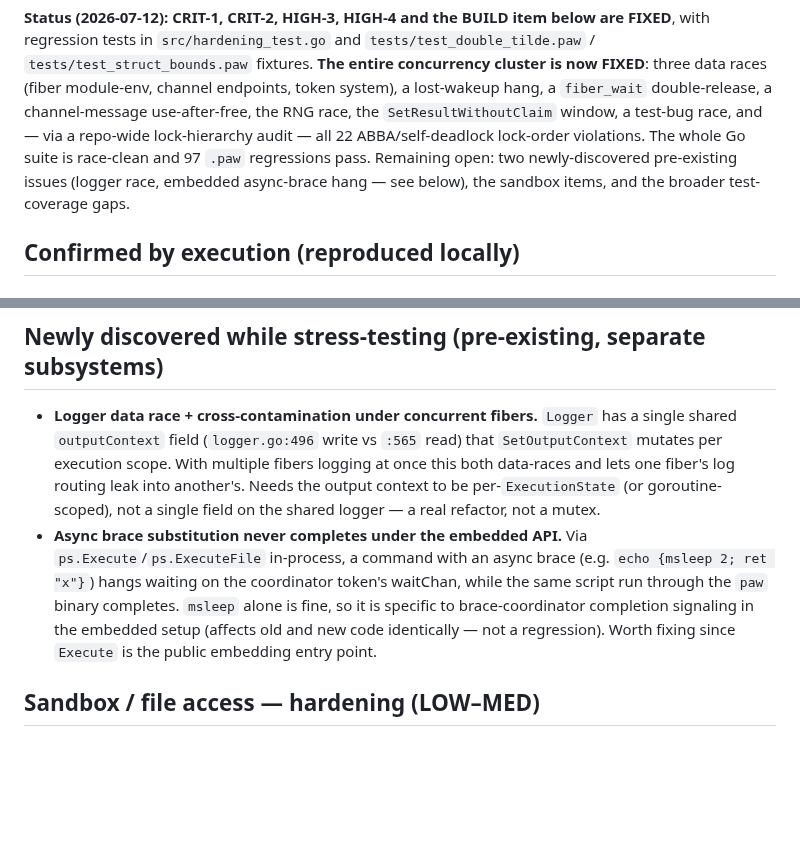
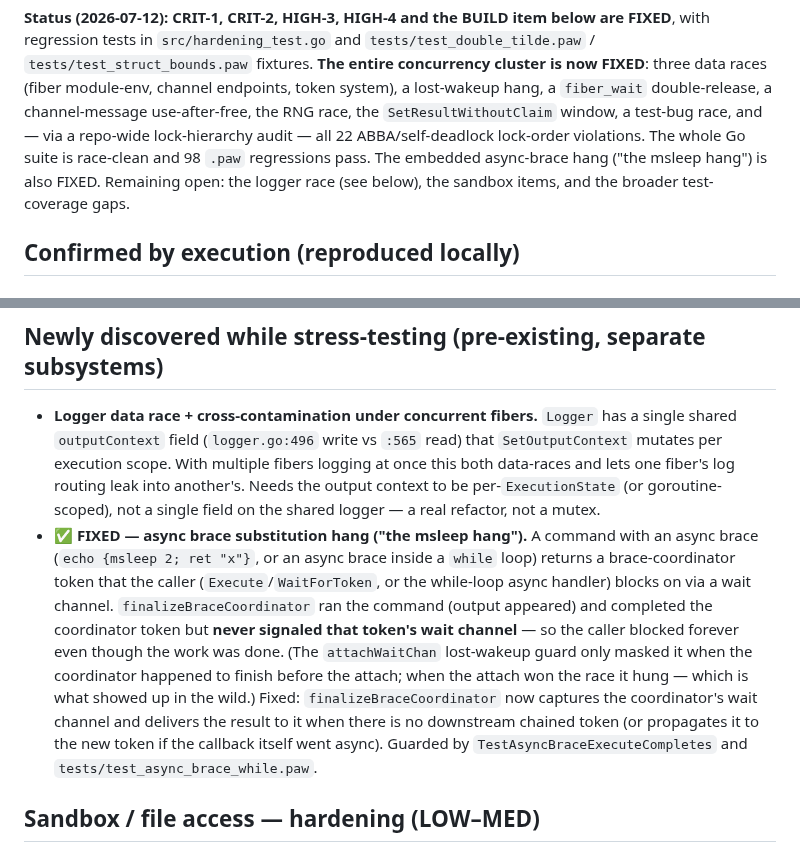
Before and after one commit to phroun/pawscript, a Markdown page: docs/code-review-2026-07.md, 2 parts joined by grey strips. Rendered like a GitHub page; blank space fills up the shorter version.

Commit message:
Update review doc: async brace (msleep) hang fixed
Co-Authored-By: Claude Fable 5 <noreply@anthropic.com>
Claude-Session: https://claude.ai/code/session_011YSyL8JdFdKCxkzbUUDwzm

```diff
--- a/docs/code-review-2026-07.md
+++ b/docs/code-review-2026-07.md
@@ -22,9 +22,9 @@ module-env, channel endpoints, token system), a lost-wakeup hang, a `fiber_wait`
 double-release, a channel-message use-after-free, the RNG race, the
 `SetResultWithoutClaim` window, a test-bug race, and — via a repo-wide
 lock-hierarchy audit — all 22 ABBA/self-deadlock lock-order violations. The whole
-Go suite is race-clean and 97 `.paw` regressions pass. Remaining open: two
-newly-discovered pre-existing issues (logger race, embedded async-brace hang —
-see below), the sandbox items, and the broader test-coverage gaps.
+Go suite is race-clean and 98 `.paw` regressions pass. The embedded async-brace
+hang ("the msleep hang") is also FIXED. Remaining open: the logger race (see
+below), the sandbox items, and the broader test-coverage gaps.
 
 ## Confirmed by execution (reproduced locally)
 
@@ -194,13 +194,20 @@ reproduced by the available fixtures — see the note at the end of this section
   another's. Needs the output context to be per-`ExecutionState` (or
   goroutine-scoped), not a single field on the shared logger — a real refactor,
   not a mutex.
-- **Async brace substitution never completes under the embedded API.** Via
-  `ps.Execute`/`ps.ExecuteFile` in-process, a command with an async brace (e.g.
-  `echo {msleep 2; ret "x"}`) hangs waiting on the coordinator token's waitChan,
-  while the same script run through the `paw` binary completes. `msleep` alone is
-  fine, so it is specific to brace-coordinator completion signaling in the
-  embedded setup (affects old and new code identically — not a regression).
-  Worth fixing since `Execute` is the public embedding entry point.
+- ✅ **FIXED — async brace substitution hang ("the msleep hang").** A command
+  with an async brace (`echo {msleep 2; ret "x"}`, or an async brace inside a
+  `while` loop) returns a brace-coordinator token that the caller
+  (`Execute`/`WaitForToken`, or the while-loop async handler) blocks on via a
+  wait channel. `finalizeBraceCoordinator` ran the command (output appeared) and
+  completed the coordinator token but **never signaled that token's wait
+  channel** — so the caller blocked forever even though the work was done. (The
+  `attachWaitChan` lost-wakeup guard only masked it when the coordinator happened
+  to finish before the attach; when the attach won the race it hung — which is
+  what showed up in the wild.) Fixed: `finalizeBraceCoordinator` now captures the
+  coordinator's wait channel and delivers the result to it when there is no
+  downstream chained token (or propagates it to the new token if the callback
+  itself went async). Guarded by `TestAsyncBraceExecuteCompletes` and
+  `tests/test_async_brace_while.paw`.
 
 ## Sandbox / file access — hardening (LOW–MED)
 
```
